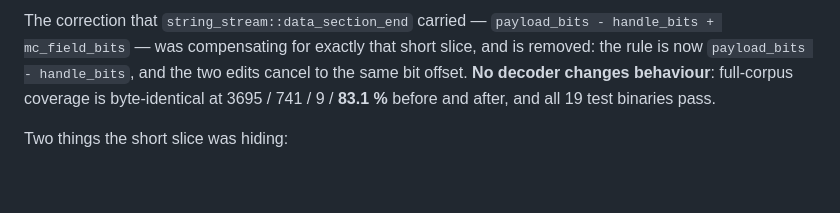
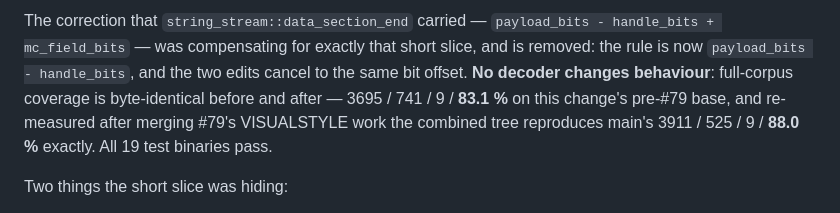
Before and after one commit to DrunkOnJava/dwg-rs, a Markdown page: CHANGELOG.md, the part around the change. GitHub-like rendering; blank space fills up the shorter version.

Commit message:
docs(changelog): state combined-tree coverage after merging main (3911/525/9 = 88.0%)

```diff
--- a/CHANGELOG.md
+++ b/CHANGELOG.md
@@ -26,8 +26,10 @@ The correction that `string_stream::data_section_end` carried —
 exactly that short slice, and is removed: the rule is now
 `payload_bits - handle_bits`, and the two edits cancel to the same bit
 offset. **No decoder changes behaviour**: full-corpus coverage is
-byte-identical at 3695 / 741 / 9 / **83.1 %** before and after, and all
-19 test binaries pass.
+byte-identical before and after — 3695 / 741 / 9 / **83.1 %** on this
+change's pre-#79 base, and re-measured after merging #79's VISUALSTYLE
+work the combined tree reproduces main's 3911 / 525 / 9 / **88.0 %**
+exactly. All 19 test binaries pass.
 
 Two things the short slice was hiding:
 
```
